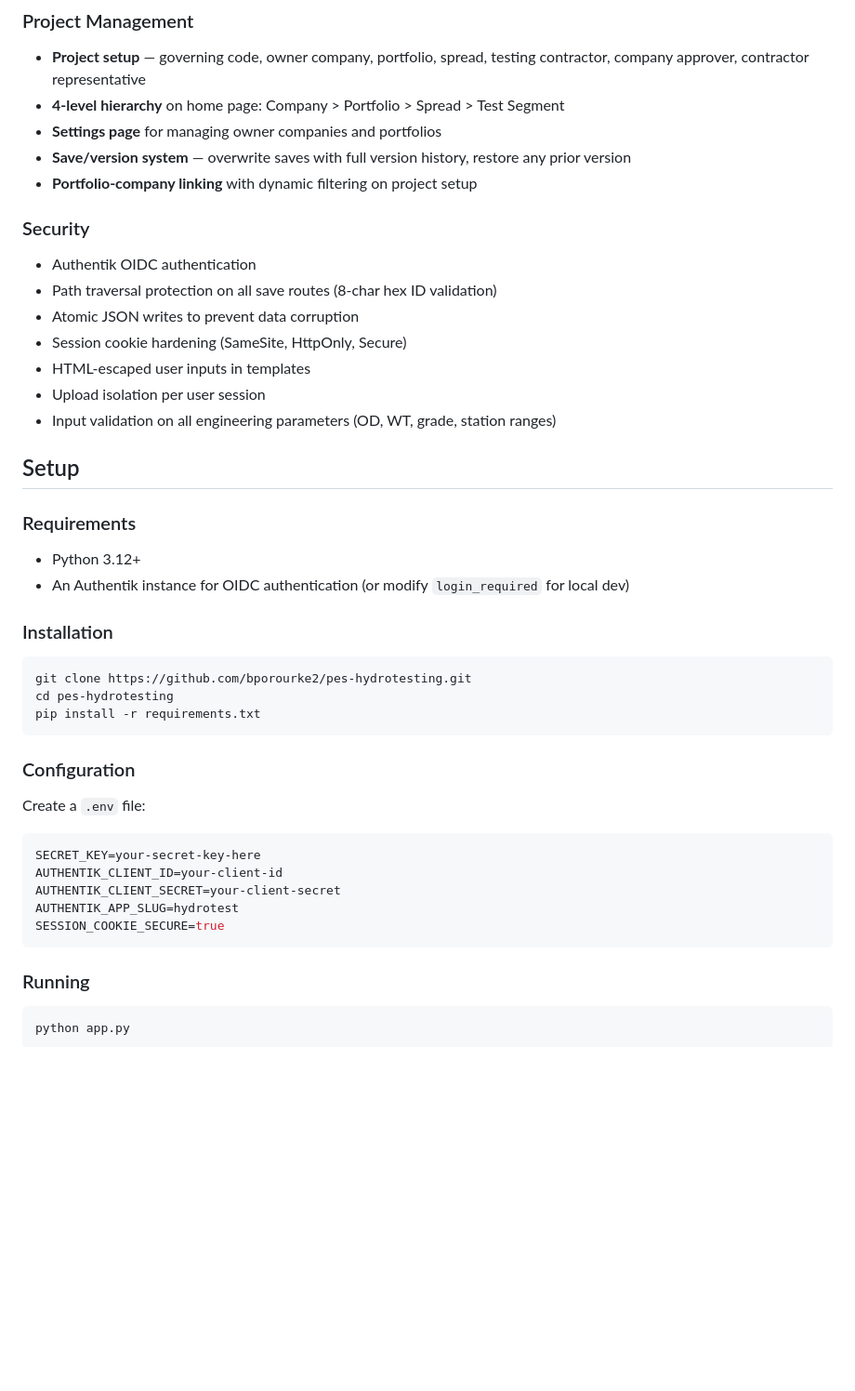
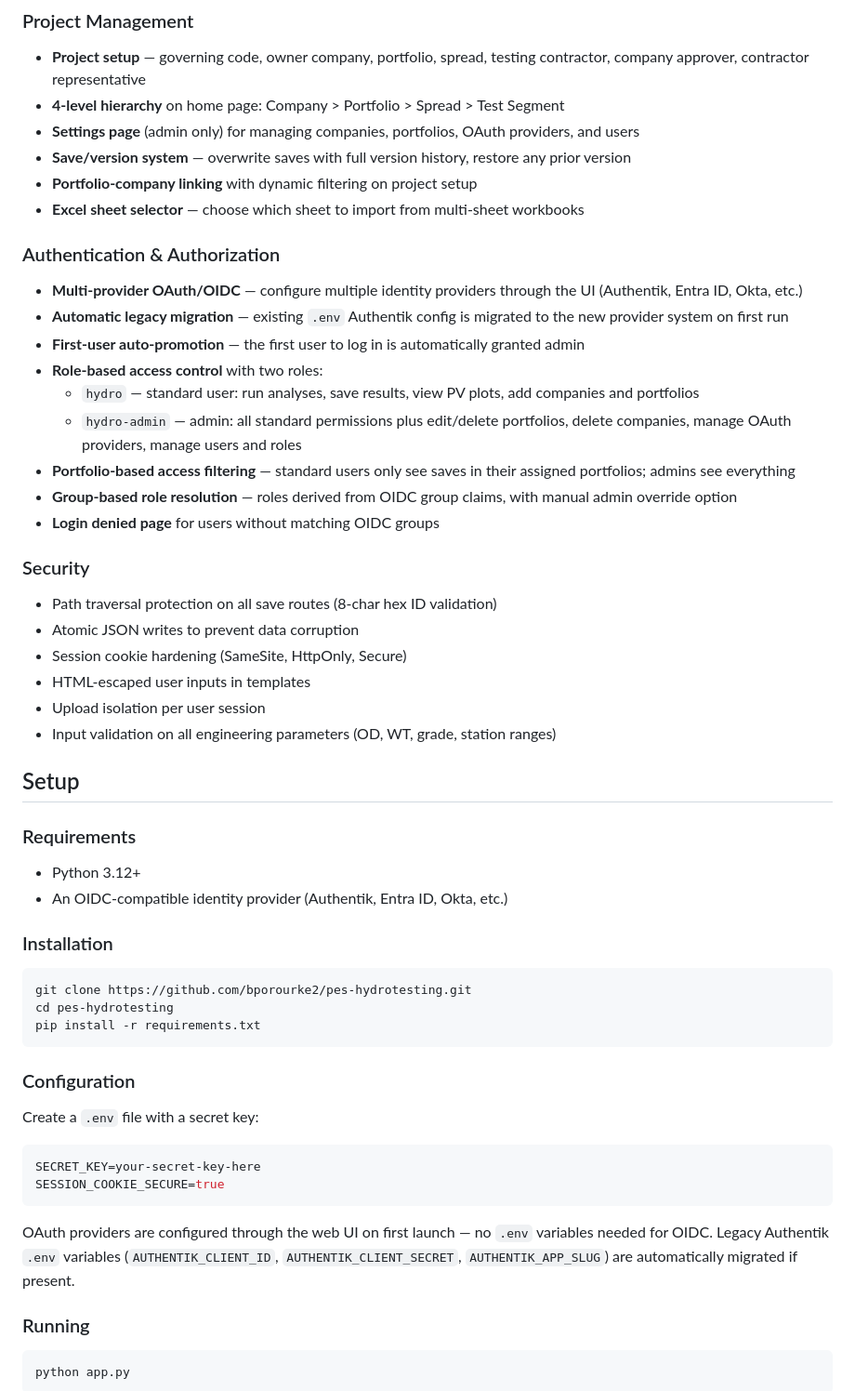
Before and after one commit to bporourke2/pes-hydrotesting, a Markdown page: README.md, the part around one of its changes. Shown at 93% size. Drawn GitHub-style; blank space fills up the shorter version.

````diff
--- a/README.md
+++ b/README.md
@@ -21,12 +22,23 @@ A Flask web application for pipeline hydrotest engineering analysis. Computes pr
 ### Project Management
 - **Project setup** — governing code, owner company, portfolio, spread, testing contractor, company approver, contractor representative
 - **4-level hierarchy** on home page: Company > Portfolio > Spread > Test Segment
-- **Settings page** for managing owner companies and portfolios
+- **Settings page** (admin only) for managing companies, portfolios, OAuth providers, and users
 - **Save/version system** — overwrite saves with full version history, restore any prior version
 - **Portfolio-company linking** with dynamic filtering on project setup
+- **Excel sheet selector** — choose which sheet to import from multi-sheet workbooks
+
+### Authentication & Authorization
+- **Multi-provider OAuth/OIDC** — configure multiple identity providers through the UI (Authentik, Entra ID, Okta, etc.)
+- **Automatic legacy migration** — existing `.env` Authentik config is migrated to the new provider system on first run
+- **First-user auto-promotion** — the first user to log in is automatically granted admin
+- **Role-based access control** with two roles:
+  - `hydro` — standard user: run analyses, save results, view PV plots, add companies and portfolios
+  - `hydro-admin` — admin: all standard permissions plus edit/delete portfolios, delete companies, manage OAuth providers, manage users and roles
+- **Portfolio-based access filtering** — standard users only see saves in their assigned portfolios; admins see everything
+- **Group-based role resolution** — roles derived from OIDC group claims, with manual admin override option
+- **Login denied page** for users without matching OIDC groups
 
 ### Security
-- Authentik OIDC authentication
 - Path traversal protection on all save routes (8-char hex ID validation)
 - Atomic JSON writes to prevent data corruption
 - Session cookie hardening (SameSite, HttpOnly, Secure)
@@ -38,7 +50,7 @@ A Flask web application for pipeline hydrotest engineering analysis. Computes pr
 
 ### Requirements
 - Python 3.12+
-- An Authentik instance for OIDC authentication (or modify `login_required` for local dev)
+- An OIDC-compatible identity provider (Authentik, Entra ID, Okta, etc.)
 
 ### Installation
 
@@ -50,15 +62,14 @@ pip install -r requirements.txt
 
 ### Configuration
 
-Create a `.env` file:
+Create a `.env` file with a secret key:
 
 ```env
 SECRET_KEY=your-secret-key-here
-AUTHENTIK_CLIENT_ID=your-client-id
-AUTHENTIK_CLIENT_SECRET=your-client-secret
-AUTHENTIK_APP_SLUG=hydrotest
 SESSION_COOKIE_SECURE=true
 ```
+
+OAuth providers are configured through the web UI on first launch — no `.env` variables needed for OIDC. Legacy Authentik `.env` variables (`AUTHENTIK_CLIENT_ID`, `AUTHENTIK_CLIENT_SECRET`, `AUTHENTIK_APP_SLUG`) are automatically migrated if present.
 
 ### Running
 
````
Also changed, not shown: other parts of README.md (+20 -8 lines).
